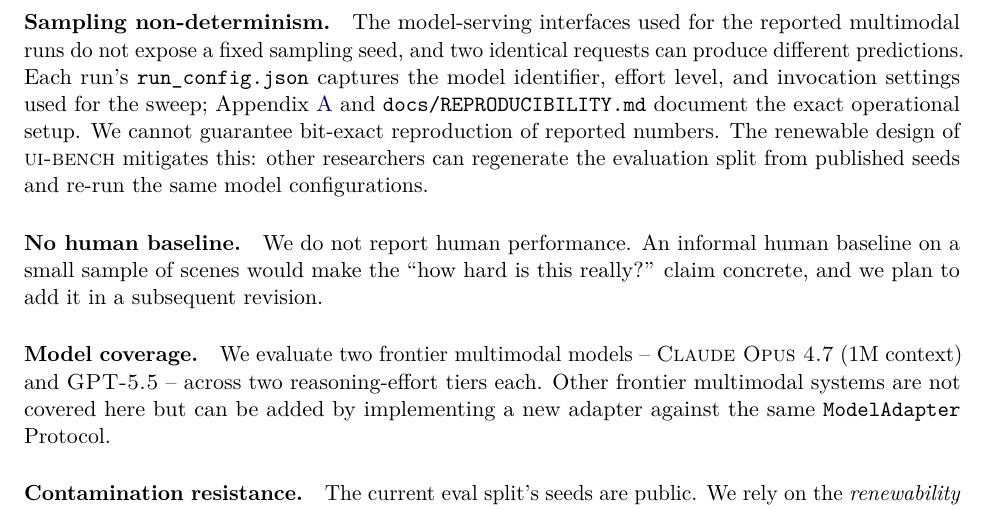
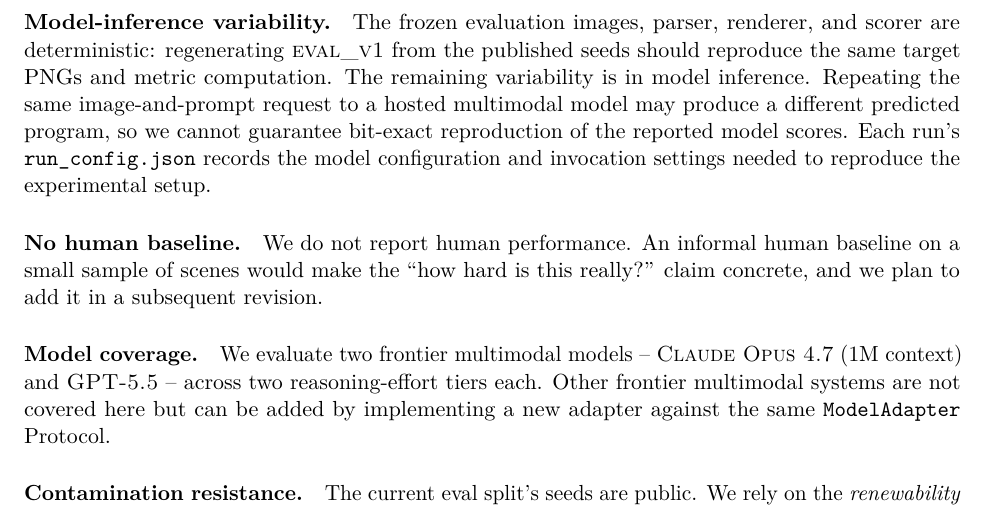
Before and after one commit to shivamk3r/shape-code-bench, a LaTeX paper (paper/main.tex, which reads paper/sections/limitations.tex): part of page 12 of 14, cut at the place of the change. Compiled offline with pdfLaTeX.

Commit message:
Clarify model inference variability

```diff
--- a/paper/sections/limitations.tex
+++ b/paper/sections/limitations.tex
@@ -20,15 +20,15 @@
 natural knobs to explore and may change the ordering of models, especially for
 the reasoning-heavy hard tier.
 
-\paragraph{Sampling non-determinism.}
-The model-serving interfaces used for the reported multimodal runs do not expose
-a fixed sampling seed, and two identical requests can produce different
-predictions. Each run's \texttt{run\_config.json} captures the model identifier,
-effort level, and invocation settings used for the sweep; Appendix~\ref{app:reproducibility}
-and \texttt{docs/REPRODUCIBILITY.md} document the exact operational setup. We
-cannot guarantee bit-exact reproduction of reported numbers. The renewable
-design of \textsc{ui-bench} mitigates this: other researchers can regenerate the
-evaluation split from published seeds and re-run the same model configurations.
+\paragraph{Model-inference variability.}
+The frozen evaluation images, parser, renderer, and scorer are deterministic:
+regenerating \textsc{eval\_v1} from the published seeds should reproduce the
+same target PNGs and metric computation. The remaining variability is in model
+inference. Repeating the same image-and-prompt request to a hosted multimodal
+model may produce a different predicted program, so we cannot guarantee
+bit-exact reproduction of the reported model scores. Each run's
+\texttt{run\_config.json} records the model configuration and invocation settings
+needed to reproduce the experimental setup.
 
 \paragraph{No human baseline.}
 We do not report human performance. An informal human baseline on a small
```
Also changed, not shown: docs/REPRODUCIBILITY.md (+8 -8 lines), paper/main.pdf, 2 other files.
